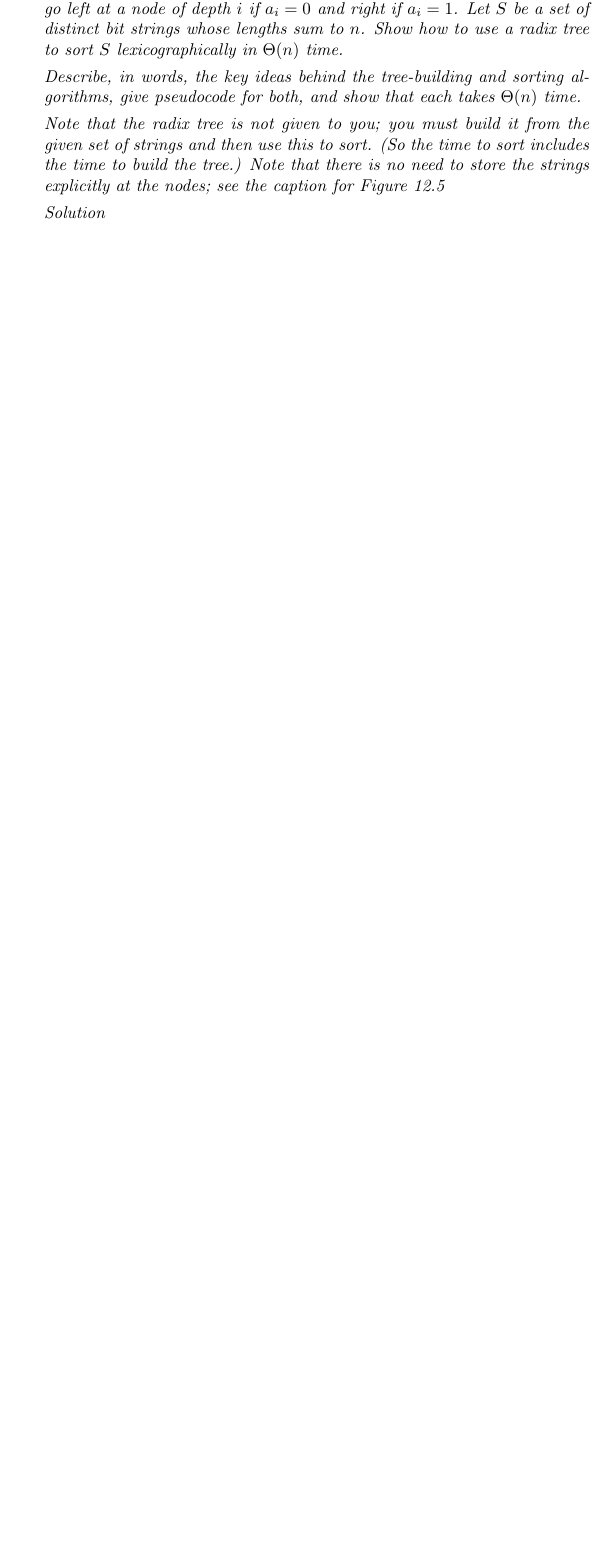
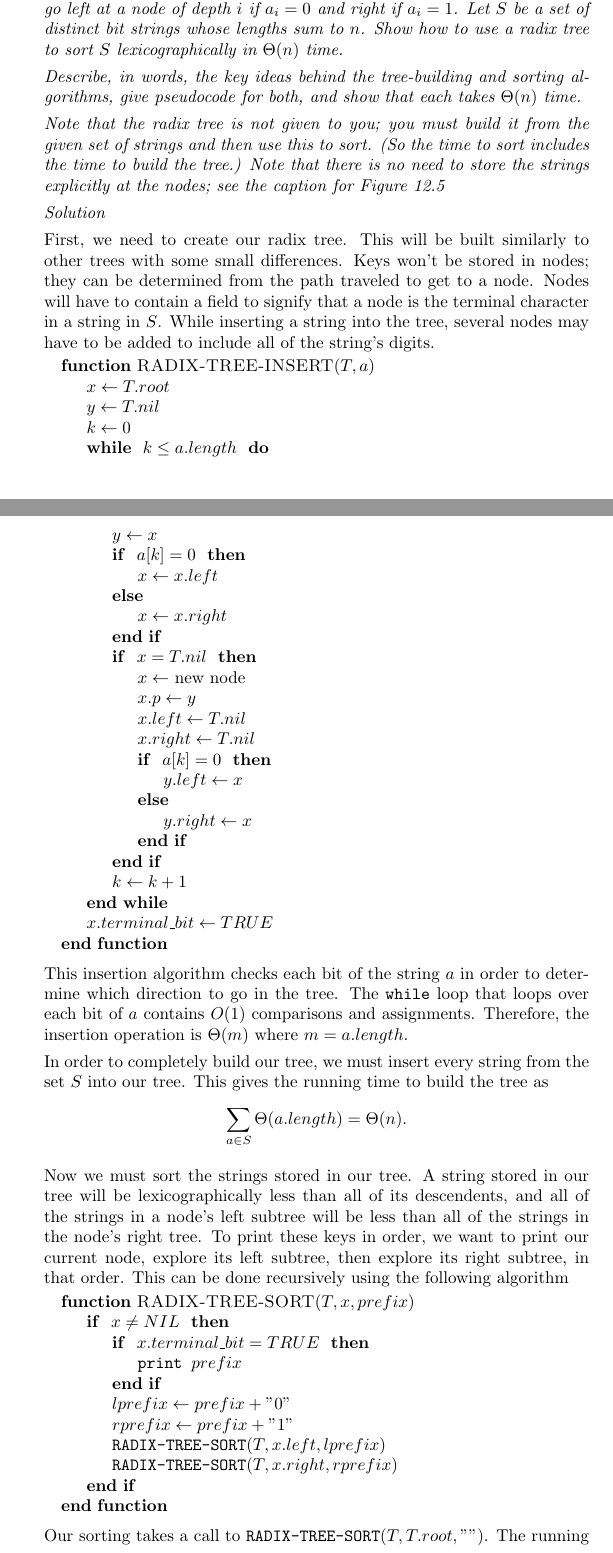
Before and after one commit to steiltre/CSci5421hw, a LaTeX problem sheet (hw4/hw4.tex): part of page 3 of 8 before the commit and two parts of pages 3 and 4 of 9 after it, the two joined at a grey line, cut so that both start at the same text, the shorter picture padded with empty space. Compiled offline with pdfLaTeX.

Commit message:
HW4: Finished Problem 3

```diff
--- a/hw4/hw4.tex
+++ b/hw4/hw4.tex
@@ -177,3 +177,80 @@
     \end{problem}
 
     \begin{solution}
+
+      First, we need to create our radix tree. This will be built similarly to other trees with some small differences. Keys won't be stored in nodes;
+      they can be determined from the path traveled to get to a node. Nodes will have to contain a field to signify that a node is the terminal
+      character in a string in $S$. While inserting a string into the tree, several nodes may have to be added to include all of the string's digits.
+
+      \begin{algorithmic}
+        \Function{RADIX-TREE-INSERT}{$T,a$}
+
+        \State $x \gets T.root$
+        \State $y \gets T.nil$
+        \State $k \gets 0$
+
+        \While{ $k \leq a.length$ }
+        \State $y \gets x$
+        \If{ $a[k] = 0$ }
+        \State $x \gets x.left$
+        \Else
+        \State $x \gets x.right$
+        \EndIf
+
+        \If{ $x = T.nil$ }
+        \State $x \gets$ new node
+        \State $x.p \gets y$
+        \State $x.left \gets T.nil$
+        \State $x.right \gets T.nil$
+        \If{ $a[k] = 0$ }
+        \State $y.left \gets x$
+        \Else
+        \State $y.right \gets x$
+        \EndIf
+        \EndIf
+
+        \State $k \gets k+1$
+
+        \EndWhile
+
+        \State $x.terminal\_bit \gets TRUE$
+
+        \EndFunction
+
+      \end{algorithmic}
+
+      This insertion algorithm checks each bit of the string $a$ in order to determine which direction to go in the tree. The \texttt{while} loop that
+      loops over each bit of $a$ contains $O(1)$ comparisons and assignments. Therefore, the insertion operation is $\Theta(m)$ where $m = a.length$.
+
+      In order to completely build our tree, we must insert every string from the set $S$ into our tree. This gives the running time to build the tree
+      as
+      \[ \sum_{a \in S} \Theta(a.length) = \Theta(n). \]
+
+      Now we must sort the strings stored in our tree. A string stored in our tree will be lexicographically less than all of its descendents, and all
+      of the strings in a node's left subtree will be less than all of the strings in the node's right tree. To print these keys in order, we want to
+      print our current node, explore its left subtree, then explore its right subtree, in that order. This can be done recursively using the
+      following algorithm
+
+      \begin{algorithmic}
+
+        \Function{RADIX-TREE-SORT}{$T,x,prefix$}
+
+        \If{ $x \neq NIL$ }
+
+        \If{ $x.terminal\_bit = TRUE$ }
+        \State $\texttt{print } prefix$
+        \EndIf
+
+        \State $lprefix \gets prefix + "0"$
+        \State $rprefix \gets prefix + "1"$
+
+        \State $\texttt{RADIX-TREE-SORT}(T,x.left,lprefix)$
+        \State $\texttt{RADIX-TREE-SORT}(T,x.right,rprefix)$
+
+        \EndIf
+
+        \EndFunction
+
+      \end{algorithmic}
+
+      Our sorting takes a call to $\texttt{RADIX-TREE-SORT}(T,T.root,"")$. The running time of this sorting will depend on the number of nodes in
```
Also changed, not shown: hw4/hw4.tex (22 more changed lines).
